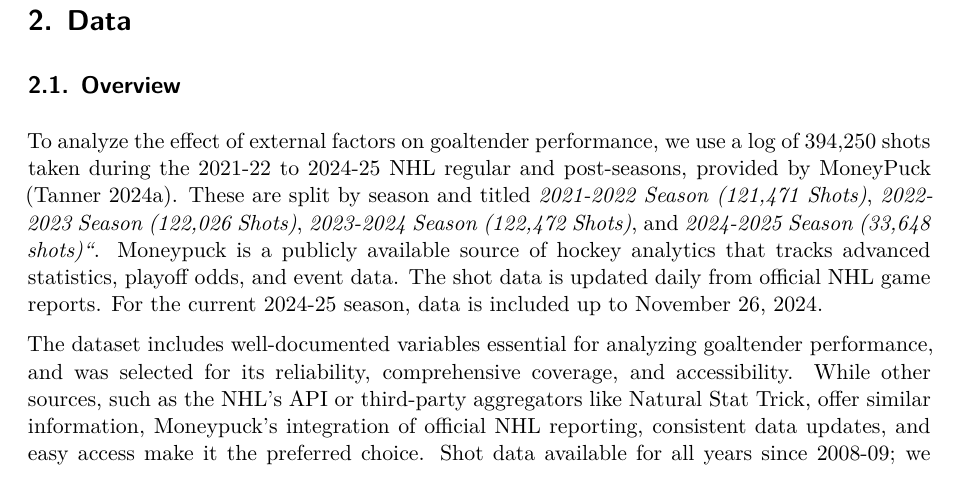
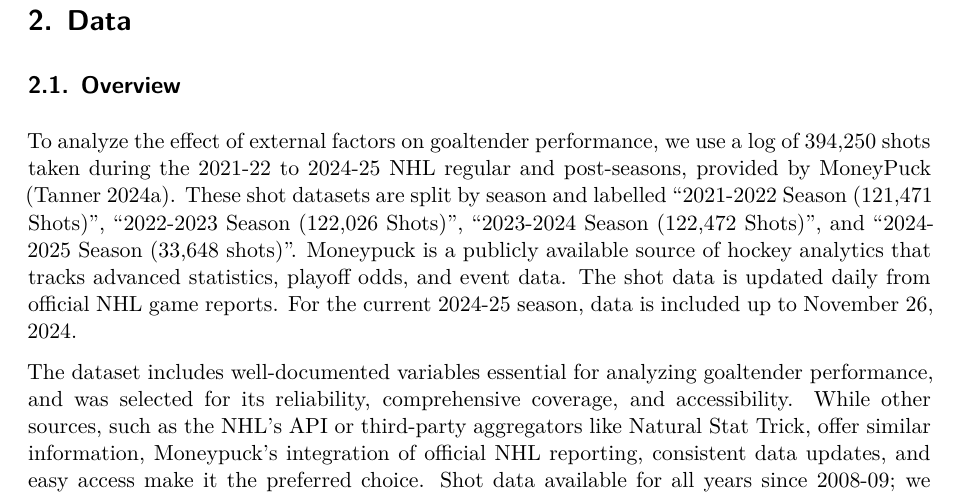
Before and after one commit to danield424/HockeyShotAnalysis, a Quarto document (paper/paper.qmd): part of page 3 of 19, cut so that both start at the same text. Rendered offline with R 4.5, knitr and Pandoc in place of Quarto, then LaTeX, with nearby package versions; some code elsewhere in the file could not run offline.

Commit message:
fixing reference formatting

```diff
--- a/paper/paper.qmd
+++ b/paper/paper.qmd
@@ -40,7 +40,7 @@ The remainder of this paper is structured as follows: @sec-data introduces the d
 
 ## Overview
 
-To analyze the effect of external factors on goaltender performance, we use a log of 394,250 shots taken during the 2021-22 to 2024-25 NHL regular and post-seasons, provided by MoneyPuck [@data]. These are split by season and titled *2021-2022 Season (121,471 Shots)*, *2022-2023 Season (122,026 Shots)*, *2023-2024 Season (122,472 Shots)*, and *2024-2025 Season (33,648 shots)"*. Moneypuck is a publicly available source of hockey analytics that tracks advanced statistics, playoff odds, and event data. The shot data is updated daily from official NHL game reports. For the current 2024-25 season, data is included up to November 26, 2024.
+To analyze the effect of external factors on goaltender performance, we use a log of 394,250 shots taken during the 2021-22 to 2024-25 NHL regular and post-seasons, provided by MoneyPuck [@data]. These shot datasets are split by season and labelled "2021-2022 Season (121,471 Shots)", "2022-2023 Season (122,026 Shots)", "2023-2024 Season (122,472 Shots)", and "2024-2025 Season (33,648 shots)". Moneypuck is a publicly available source of hockey analytics that tracks advanced statistics, playoff odds, and event data. The shot data is updated daily from official NHL game reports. For the current 2024-25 season, data is included up to November 26, 2024.
 
 The dataset includes well-documented variables essential for analyzing goaltender performance, and was selected for its reliability, comprehensive coverage, and accessibility. While other sources, such as the NHL’s API or third-party aggregators like Natural Stat Trick, offer similar information, Moneypuck’s integration of official NHL reporting, consistent data updates, and easy access make it the preferred choice. Shot data available for all years since 2008-09; we choose the 2021-22 season as the dataset starting point as this was the first full season following the COVID-19 pandemic.
 
```
